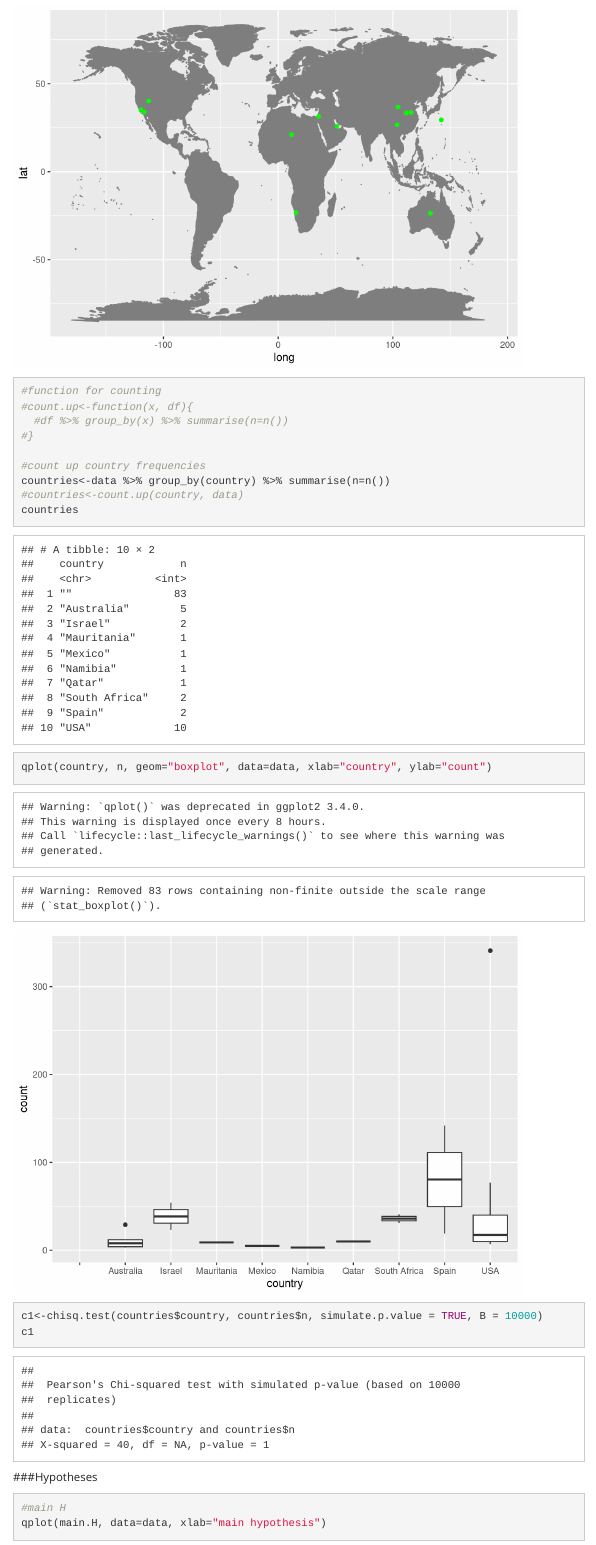
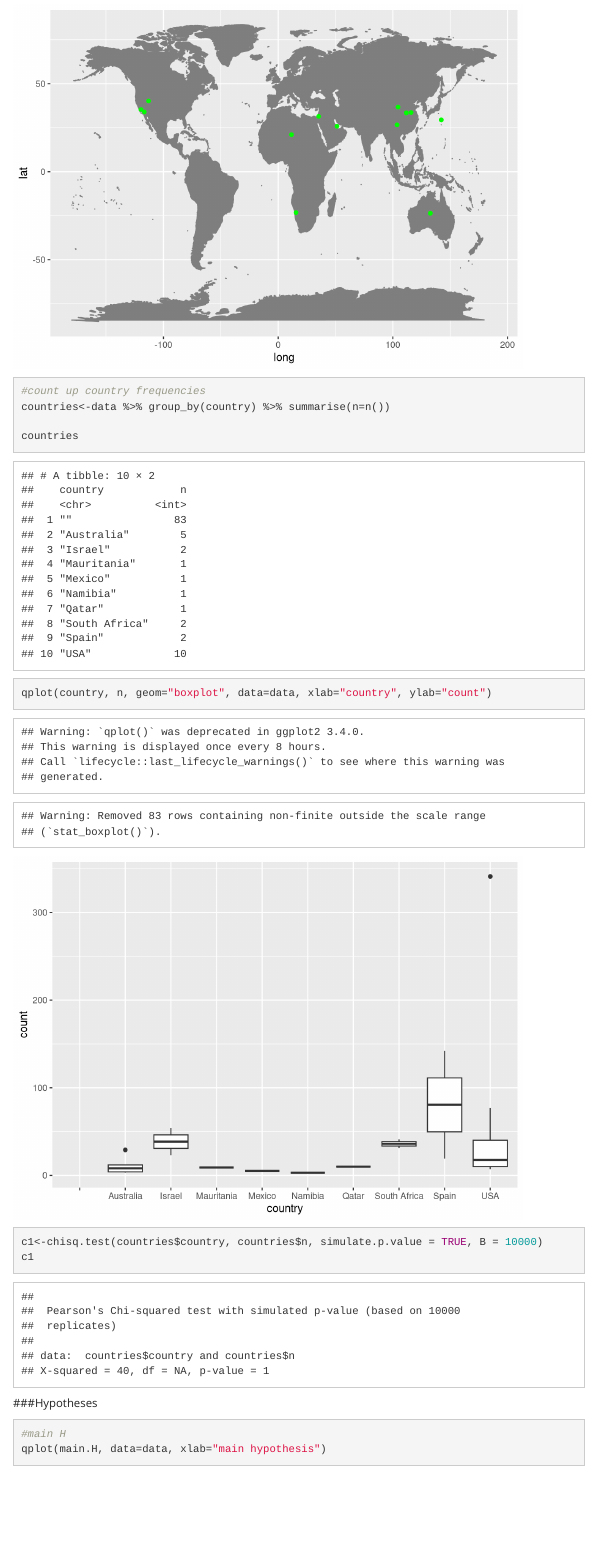
Before and after one commit to cjlortie/telemetry.review, an R Markdown document (index.Rmd): the page in a window 1100 px wide, from 2140 px down. Rendered offline with R 4.5, knitr and Pandoc, with nearby package versions; code that draws random numbers runs with fixed seeds of ours; menus at the side of the page are left out.

Commit message:
cut count.up function

```diff
--- a/index.Rmd
+++ b/index.Rmd
@@ -48,15 +48,9 @@ world<-map_data("world")
 map<-ggplot() + geom_polygon(data=world, colour="gray50", fill="gray50", aes(x=long, y=lat, group=group))
 map + geom_point(data=data, aes(x=long, y=lat), color="green")
 
-
-#function for counting
-#count.up<-function(x, df){
-  #df %>% group_by(x) %>% summarise(n=n())
-#}
-
 #count up country frequencies
 countries<-data %>% group_by(country) %>% summarise(n=n())
-#countries<-count.up(country, data)
+
 countries
 
 qplot(country, n, geom="boxplot", data=data, xlab="country", ylab="count")
```
Also changed, not shown: index.html, 7 other files.
